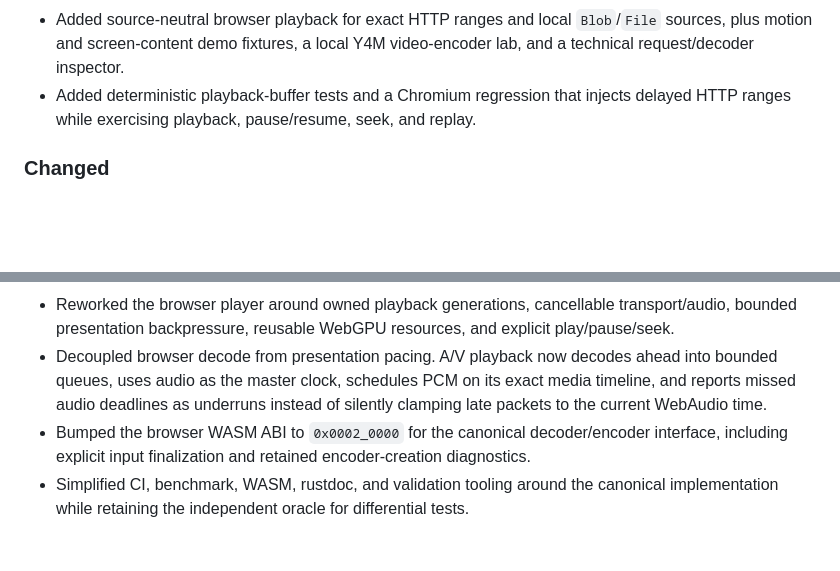
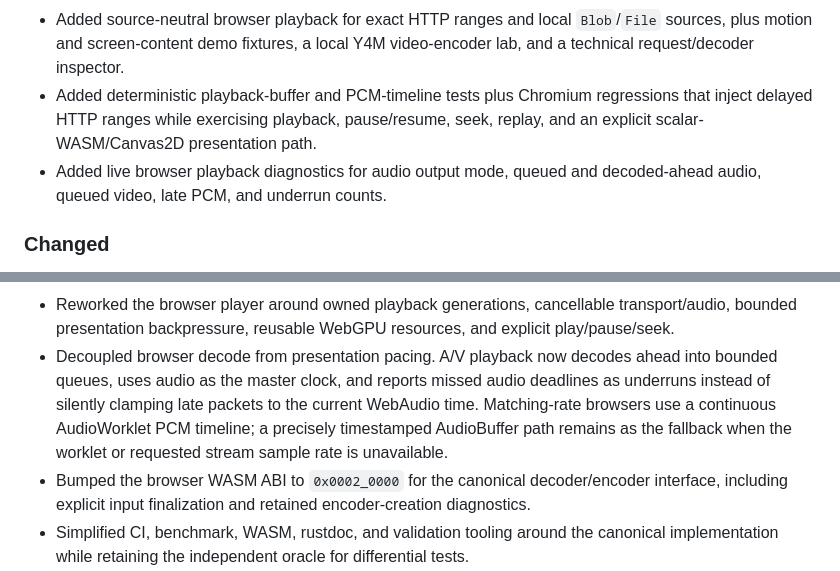
Before and after one commit to not-the-ccp/avelune, a Markdown page: CHANGELOG.md, 2 parts joined by grey strips. Rendered like a GitHub page; blank space fills up the shorter version.

Commit message:
Document continuous browser audio output

```diff
--- a/CHANGELOG.md
+++ b/CHANGELOG.md
@@ -22,8 +22,11 @@ may be incompatible until a stable major line is explicitly declared.
 - Added source-neutral browser playback for exact HTTP ranges and local `Blob`/`File` sources,
   plus motion and screen-content demo fixtures, a local Y4M video-encoder lab, and a technical
   request/decoder inspector.
-- Added deterministic playback-buffer tests and a Chromium regression that injects delayed HTTP
-  ranges while exercising playback, pause/resume, seek, and replay.
+- Added deterministic playback-buffer and PCM-timeline tests plus Chromium regressions that inject
+  delayed HTTP ranges while exercising playback, pause/resume, seek, replay, and an explicit
+  scalar-WASM/Canvas2D presentation path.
+- Added live browser playback diagnostics for audio output mode, queued and decoded-ahead audio,
+  queued video, late PCM, and underrun counts.
 
 ### Changed
 
@@ -47,9 +50,10 @@ may be incompatible until a stable major line is explicitly declared.
 - Reworked the browser player around owned playback generations, cancellable transport/audio,
   bounded presentation backpressure, reusable WebGPU resources, and explicit play/pause/seek.
 - Decoupled browser decode from presentation pacing. A/V playback now decodes ahead into bounded
-  queues, uses audio as the master clock, schedules PCM on its exact media timeline, and reports
-  missed audio deadlines as underruns instead of silently clamping late packets to the current
-  WebAudio time.
+  queues, uses audio as the master clock, and reports missed audio deadlines as underruns instead
+  of silently clamping late packets to the current WebAudio time. Matching-rate browsers use a
+  continuous AudioWorklet PCM timeline; a precisely timestamped AudioBuffer path remains as the
+  fallback when the worklet or requested stream sample rate is unavailable.
 - Bumped the browser WASM ABI to `0x0002_0000` for the canonical decoder/encoder interface,
   including explicit input finalization and retained encoder-creation diagnostics.
 - Simplified CI, benchmark, WASM, rustdoc, and validation tooling around the canonical
```
